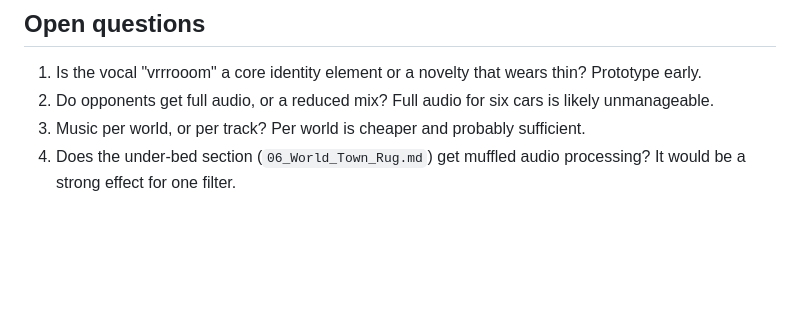
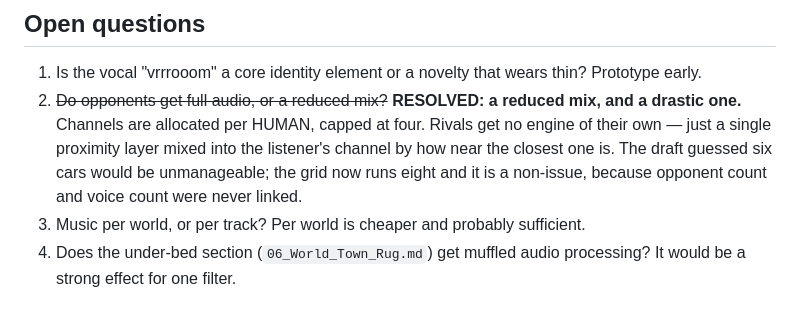
Before and after one commit to Dumb-Tony/BedroomRacers, a Markdown page: GAME_BIBLE/13_Audio.md, the part around the change. GitHub-like rendering; blank space fills up the shorter version.

```diff
--- a/GAME_BIBLE/13_Audio.md
+++ b/GAME_BIBLE/13_Audio.md
@@ -176,8 +176,12 @@ job.
 
 1. Is the vocal "vrrrooom" a core identity element or a novelty that wears thin?
    Prototype early.
-2. Do opponents get full audio, or a reduced mix? Full audio for six cars is likely
-   unmanageable.
+2. ~~Do opponents get full audio, or a reduced mix?~~ **RESOLVED: a reduced mix,
+   and a drastic one.** Channels are allocated per HUMAN, capped at four. Rivals
+   get no engine of their own — just a single proximity layer mixed into the
+   listener's channel by how near the closest one is. The draft guessed six cars
+   would be unmanageable; the grid now runs eight and it is a non-issue, because
+   opponent count and voice count were never linked.
 3. Music per world, or per track? Per world is cheaper and probably sufficient.
 4. Does the under-bed section (`06_World_Town_Rug.md`) get muffled audio processing?
    It would be a strong effect for one filter.
```
Also changed, not shown: GAME_BIBLE/10_Items.md (+13 -10 lines), GAME_BIBLE/17_Claude_Rules.md (+19 -5 lines).
